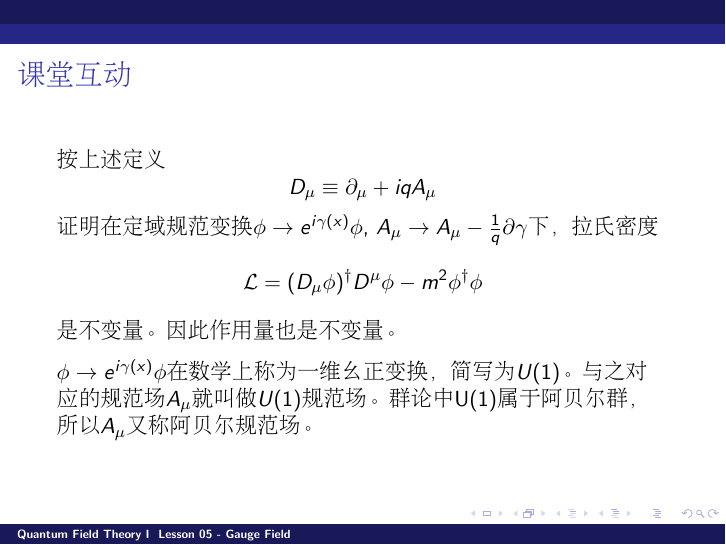
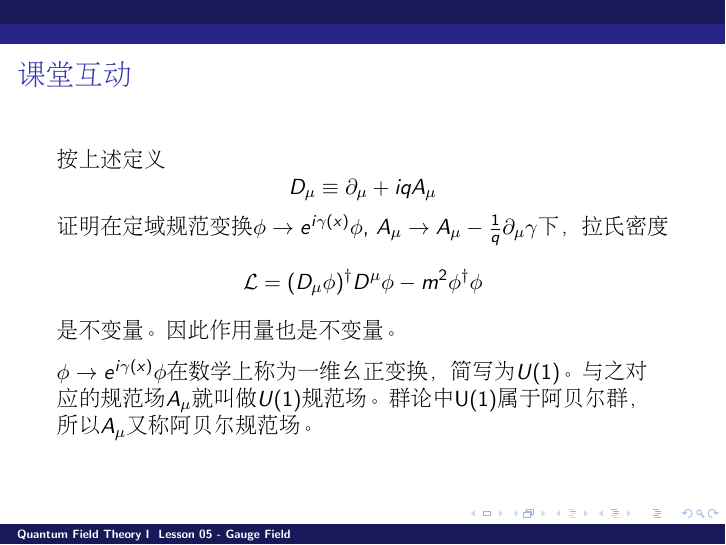
Before and after one commit to zqhuang/SYSU_QFTI, LaTeX slides (tex/Lesson05_GaugeField.tex): page 3 of 16. Compiled offline with pdfLaTeX.

Commit message:
correct typo in L5

```diff
--- a/tex/Lesson05_GaugeField.tex
+++ b/tex/Lesson05_GaugeField.tex
@@ -53,7 +53,7 @@ $$ A_\mu \rightarrow A_\mu - \frac{1}{q} \partial_\mu \gamma\, ,$$
 \bch
 按上述定义
 $$D_\mu \equiv \partial_\mu + iq A_\mu$$
-证明在定域规范变换$\phi \rightarrow e^{i\gamma(x)}\phi$, $A_\mu \rightarrow A_\mu - \frac{1}{q}\partial\gamma$下，拉氏密度
+证明在定域规范变换$\phi \rightarrow e^{i\gamma(x)}\phi$, $A_\mu \rightarrow A_\mu - \frac{1}{q}\partial_\mu\gamma$下，拉氏密度
 $$\lagr = (D_\mu\phi)^\dagger D^\mu\phi - m^2\phi^\dagger \phi$$
 是不变量。因此作用量也是不变量。
 
```
Also changed, not shown: Lesson05_GaugeField.pdf.
